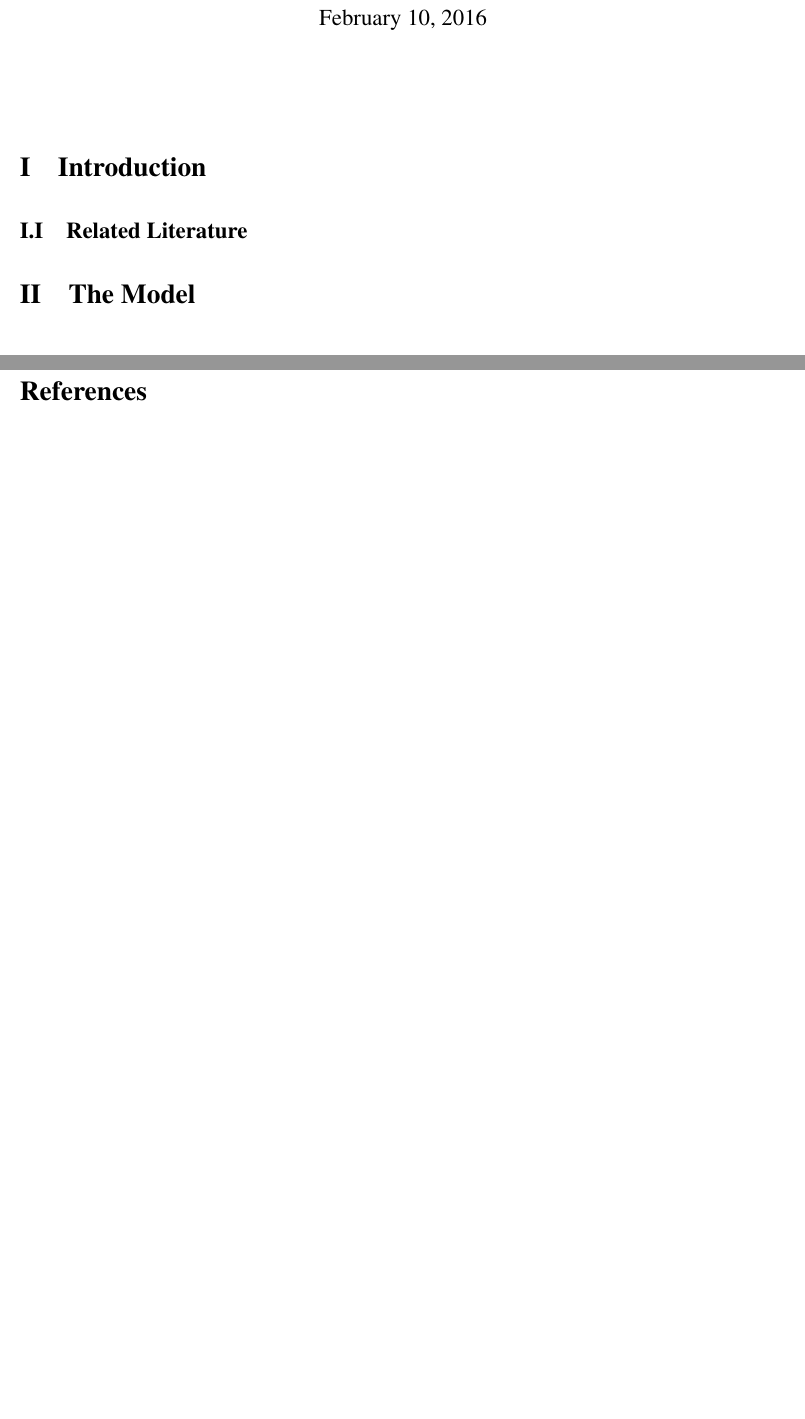
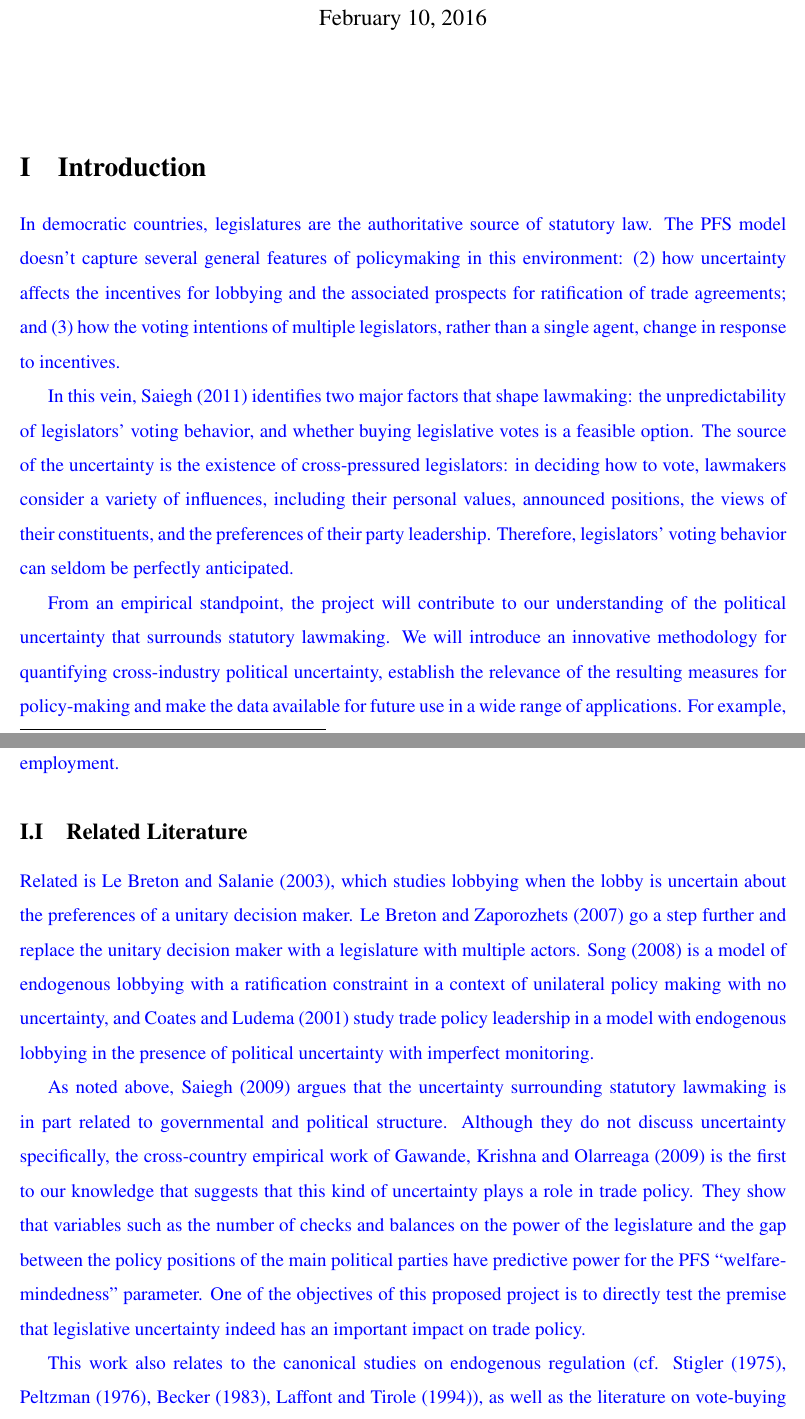
Before and after one commit to JorgeValde/political-uncertainty, a LaTeX document (draft.tex): two parts of pages 1 and 2 of 3 before the commit and two parts of pages 1 and 2 of 5 after it, joined at a grey line, cut so that both start at the same text, the shorter picture padded with empty space. Compiled offline with pdfLaTeX.

Commit message:
add text from NSF to intro of draft

```diff
--- a/draft.tex
+++ b/draft.tex
@@ -20,7 +20,7 @@ bookmarksopen=true]{hyperref}
 \usepackage[pdftex]{graphicx}
 %\usepackage{pdfpages}
 
-%\usepackage[usenames,dvipsnames]{color}
+\usepackage[usenames,dvipsnames,svgnames,table]{xcolor}
 \usepackage{cite}
 \usepackage{times, verbatim,bm,pifont,pdfsync}
 %\usepackage[hang,flushmargin]{footmisc}%unindents footnotes
@@ -72,8 +72,20 @@ bookmarksopen=true]{hyperref}
 \section{Introduction}
 \label{sec:intro}
 
+\textcolor{blue}{In democratic countries, legislatures are the authoritative source of statutory law. The PFS model doesn't capture several general features of policymaking in this environment: (2) how uncertainty affects the incentives for lobbying and the associated prospects for ratification of trade agreements; and (3) how the voting intentions of multiple legislators, rather than a single agent, change in response to incentives.}
+
+\textcolor{blue}{In this vein, Saiegh (2011) identifies two major factors that shape lawmaking: the unpredictability of legislators' voting behavior, and whether buying legislative votes is a feasible option. The source of the uncertainty is the existence of cross-pressured legislators: in deciding how to vote, lawmakers consider a variety of influences, including their personal values, announced positions, the views of their constituents, and the preferences of their party leadership. Therefore, legislators' voting behavior can seldom be perfectly anticipated.}
+
+\textcolor{blue}{From an empirical standpoint, the project will contribute to our understanding of the political uncertainty that surrounds statutory lawmaking. We will introduce an innovative methodology for quantifying cross-industry political uncertainty, establish the relevance of the resulting measures for policy-making and make the data available for future use in a wide range of applications. For example, our measure could be used to study he impact of policy uncertainty on firm-level investment and employment.}
+
 \subsection{Related Literature}
 \label{sec:lit}
+
+\textcolor{blue}{Related is Le Breton and Salanie (2003), which studies lobbying when the lobby is uncertain about the preferences of a unitary decision maker. Le Breton and Zaporozhets (2007) go a step further and replace the unitary decision maker with a legislature with multiple actors. Song (2008) is a model of endogenous lobbying with a ratification constraint in a context of unilateral policy making with no uncertainty, and Coates and Ludema (2001) study trade policy leadership in a model with endogenous lobbying in the presence of political uncertainty with imperfect monitoring.}
+
+\textcolor{blue}{As noted above, Saiegh (2009) argues that the uncertainty surrounding statutory lawmaking is in part related to governmental and political structure. Although they do not discuss uncertainty specifically, the cross-country empirical work of Gawande, Krishna and Olarreaga (2009) is the first to our knowledge that suggests that this kind of uncertainty plays a role in trade policy. They show that variables such as the number of checks and balances on the power of the legislature and the gap between the policy positions of the main political parties have predictive power for the PFS ``welfare-mindedness'' parameter. One of the objectives of this proposed project is to directly test the premise that legislative uncertainty indeed has an important impact on trade policy.}
+
+\textcolor{blue}{This work also relates to the canonical studies on endogenous regulation (cf. Stigler (1975), Peltzman (1976), Becker (1983), Laffont and Tirole (1994)), as well as the literature on vote-buying and legislative behavior in political science (Groseclose and Snyder (1996), Dekel et. al. (2005), Dal Bo (2007)).}
 
 %I will begin by ... Section~\ref{sec:main} then ... In Section~ \ref{sec:example}, ... Section~\ref{sec:dis} explores .... Several extensions of the model are explored in Section~\ref{sec:ext} and Section~\ref{sec:concl} concludes.
 
```
Also changed, not shown: draft.pdf.
